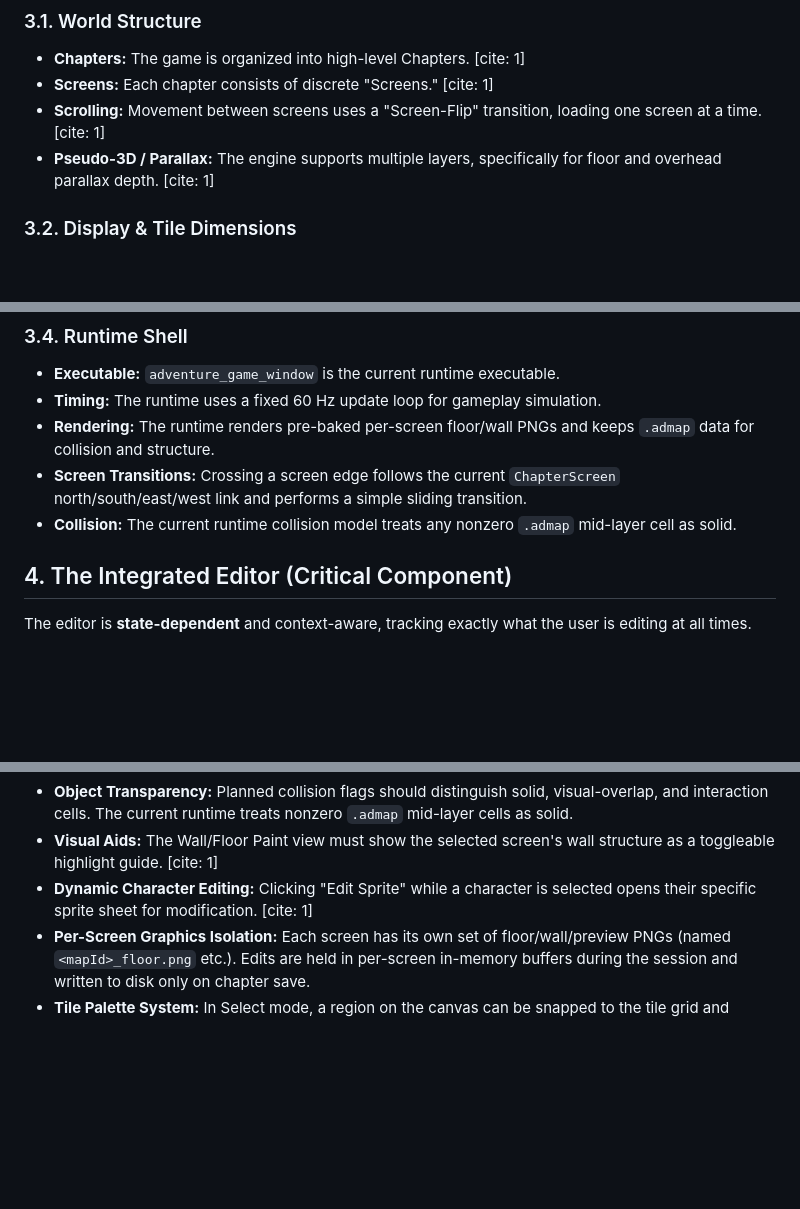
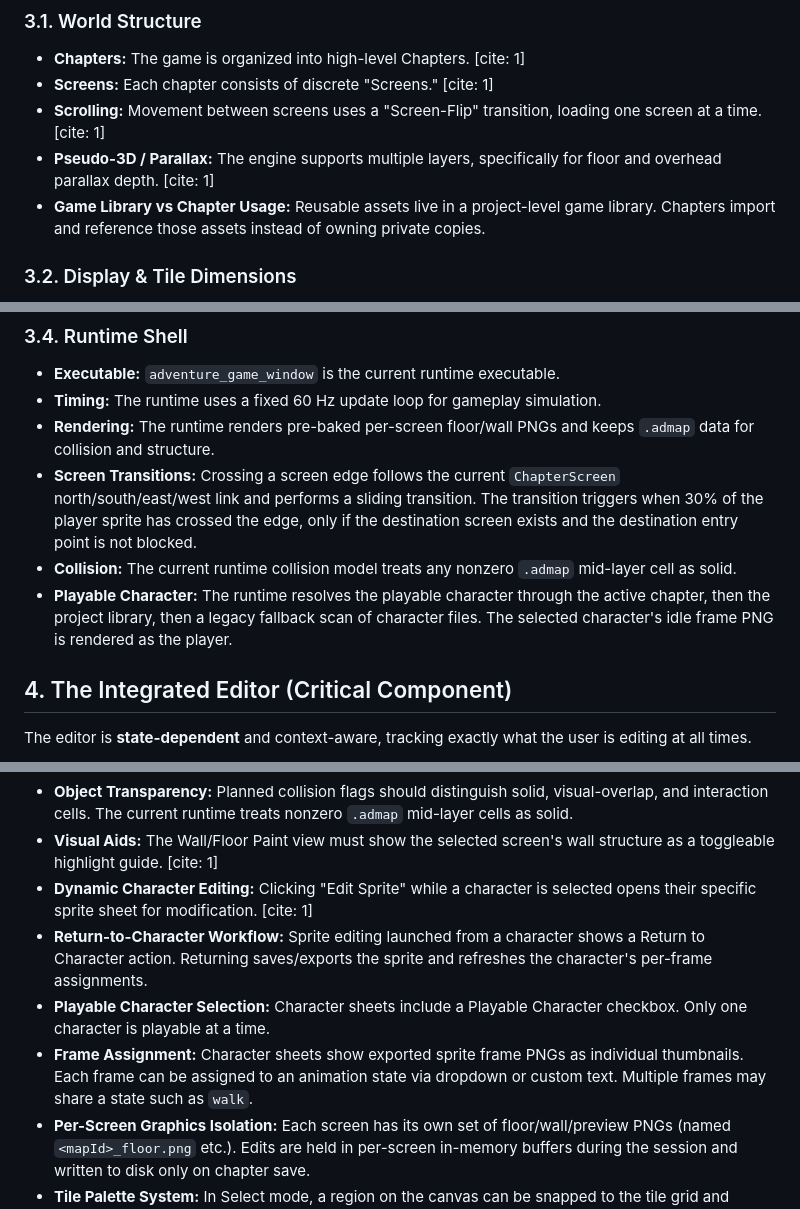
Before and after one commit to NicholasPratt/2dRPG, a Markdown page: RPG_Engine_Specification.md, 3 parts joined by grey strips. GitHub-like rendering; blank space fills up the shorter version.

```diff
--- a/RPG_Engine_Specification.md
+++ b/RPG_Engine_Specification.md
@@ -15,6 +15,7 @@ The goal is to develop a 2D Action RPG engine and integrated development environ
 - **Screens:** Each chapter consists of discrete "Screens." [cite: 1]
 - **Scrolling:** Movement between screens uses a "Screen-Flip" transition, loading one screen at a time. [cite: 1]
 - **Pseudo-3D / Parallax:** The engine supports multiple layers, specifically for floor and overhead parallax depth. [cite: 1]
+- **Game Library vs Chapter Usage:** Reusable assets live in a project-level game library. Chapters import and reference those assets instead of owning private copies.
 
 ### 3.2. Display & Tile Dimensions
 - **Tile Size:** 16 × 16 pixels (`kTileSize = 16`). All sprites and tileset tiles are fixed to this size.
@@ -29,8 +30,9 @@ The goal is to develop a 2D Action RPG engine and integrated development environ
 - **Executable:** `adventure_game_window` is the current runtime executable.
 - **Timing:** The runtime uses a fixed 60 Hz update loop for gameplay simulation.
 - **Rendering:** The runtime renders pre-baked per-screen floor/wall PNGs and keeps `.admap` data for collision and structure.
-- **Screen Transitions:** Crossing a screen edge follows the current `ChapterScreen` north/south/east/west link and performs a simple sliding transition.
+- **Screen Transitions:** Crossing a screen edge follows the current `ChapterScreen` north/south/east/west link and performs a sliding transition. The transition triggers when 30% of the player sprite has crossed the edge, only if the destination screen exists and the destination entry point is not blocked.
 - **Collision:** The current runtime collision model treats any nonzero `.admap` mid-layer cell as solid.
+- **Playable Character:** The runtime resolves the playable character through the active chapter, then the project library, then a legacy fallback scan of character files. The selected character's idle frame PNG is rendered as the player.
 
 ## 4. The Integrated Editor (Critical Component)
 The editor is **state-dependent** and context-aware, tracking exactly what the user is editing at all times.
@@ -58,6 +64,9 @@ The editor is **state-dependent** and context-aware, tracking exactly what the u
 - **Object Transparency:** Planned collision flags should distinguish solid, visual-overlap, and interaction cells. The current runtime treats nonzero `.admap` mid-layer cells as solid.
 - **Visual Aids:** The Wall/Floor Paint view must show the selected screen's wall structure as a toggleable highlight guide. [cite: 1]
 - **Dynamic Character Editing:** Clicking "Edit Sprite" while a character is selected opens their specific sprite sheet for modification. [cite: 1]
+- **Return-to-Character Workflow:** Sprite editing launched from a character shows a Return to Character action. Returning saves/exports the sprite and refreshes the character's per-frame assignments.
+- **Playable Character Selection:** Character sheets include a Playable Character checkbox. Only one character is playable at a time.
+- **Frame Assignment:** Character sheets show exported sprite frame PNGs as individual thumbnails. Each frame can be assigned to an animation state via dropdown or custom text. Multiple frames may share a state such as `walk`.
 - **Per-Screen Graphics Isolation:** Each screen has its own set of floor/wall/preview PNGs (named `<mapId>_floor.png` etc.). Edits are held in per-screen in-memory buffers during the session and written to disk only on chapter save.
 - **Tile Palette System:** In Select mode, a region on the canvas can be snapped to the tile grid and added to a chapter-wide tile palette. Palette entries store floor and wall pixel data for the selected region. The **TileStamp** tool pastes a palette entry onto any screen; the **TileErase** tool clears entire tile cells (makes them transparent). This accelerates level creation by reusing hand-crafted tile art across multiple screens.
 - **Per-Sprite Isolation:** The sprite editor holds each open sprite document in its own in-memory buffer. Switching sprites stashes the current document; returning to a sprite restores it from memory. All dirty sprite documents are flushed to disk (metadata JSON + sprite-sheet PNG) on chapter save.
```
Also changed, not shown: other parts of RPG_Engine_Specification.md (+14 -6 lines), code_base.md (+71 -16 lines).
